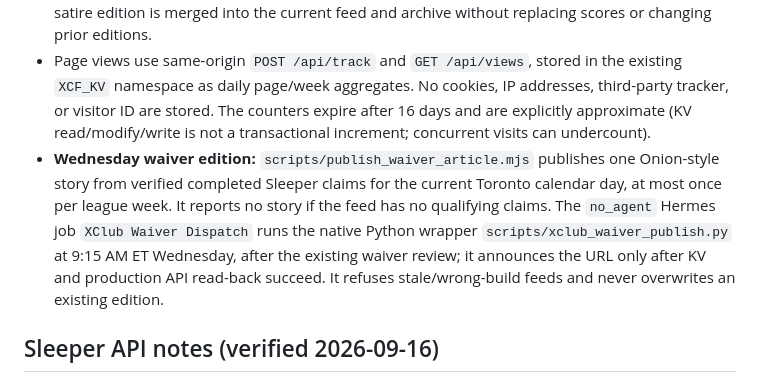
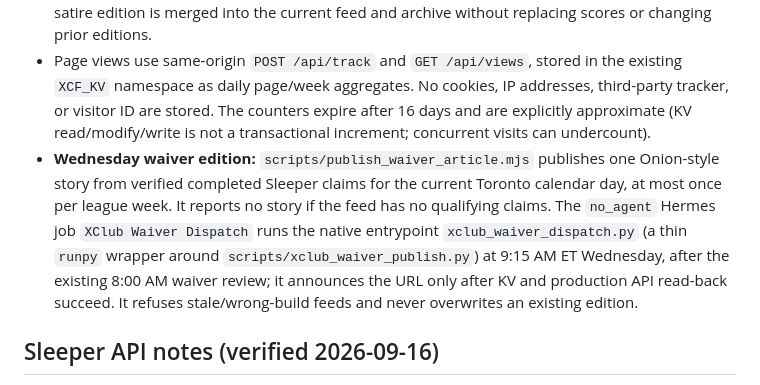
Before and after one commit to gilosal/xclubfantasy, a Markdown page: README.md, the part around the change. Drawn GitHub-style.

Commit message:
docs: name the XClub Waiver Dispatch cron entrypoint in the README

```diff
--- a/README.md
+++ b/README.md
@@ -136,7 +136,7 @@ to the public league payload, nothing is invented.
 - `GET /api/data` reconstructs a current-season archive for each completed regular-season week from that week's Sleeper matchup rows. Week-end standings and the draft ledger are recomputed against that week's actual points. Historical articles are source-based reconstructions, not frozen copies of their original releases; only completed weeks are filed.
 - The Archive tab links to week-qualified stories; deep links resolve across rollovers. A persisted satire edition is merged into the current feed and archive without replacing scores or changing prior editions.
 - Page views use same-origin `POST /api/track` and `GET /api/views`, stored in the existing `XCF_KV` namespace as daily page/week aggregates. No cookies, IP addresses, third-party tracker, or visitor ID are stored. The counters expire after 16 days and are explicitly approximate (KV read/modify/write is not a transactional increment; concurrent visits can undercount).
-- **Wednesday waiver edition:** `scripts/publish_waiver_article.mjs` publishes one Onion-style story from verified completed Sleeper claims for the current Toronto calendar day, at most once per league week. It reports no story if the feed has no qualifying claims. The `no_agent` Hermes job `XClub Waiver Dispatch` runs the native Python wrapper `scripts/xclub_waiver_publish.py` at 9:15 AM ET Wednesday, after the existing waiver review; it announces the URL only after KV and production API read-back succeed. It refuses stale/wrong-build feeds and never overwrites an existing edition.
+- **Wednesday waiver edition:** `scripts/publish_waiver_article.mjs` publishes one Onion-style story from verified completed Sleeper claims for the current Toronto calendar day, at most once per league week. It reports no story if the feed has no qualifying claims. The `no_agent` Hermes job `XClub Waiver Dispatch` runs the native entrypoint `xclub_waiver_dispatch.py` (a thin `runpy` wrapper around `scripts/xclub_waiver_publish.py`) at 9:15 AM ET Wednesday, after the existing 8:00 AM waiver review; it announces the URL only after KV and production API read-back succeed. It refuses stale/wrong-build feeds and never overwrites an existing edition.
 
 ## Sleeper API notes (verified 2026-09-16)
 - League is standard scoring → use `pts_std` in stats/projections.
```
